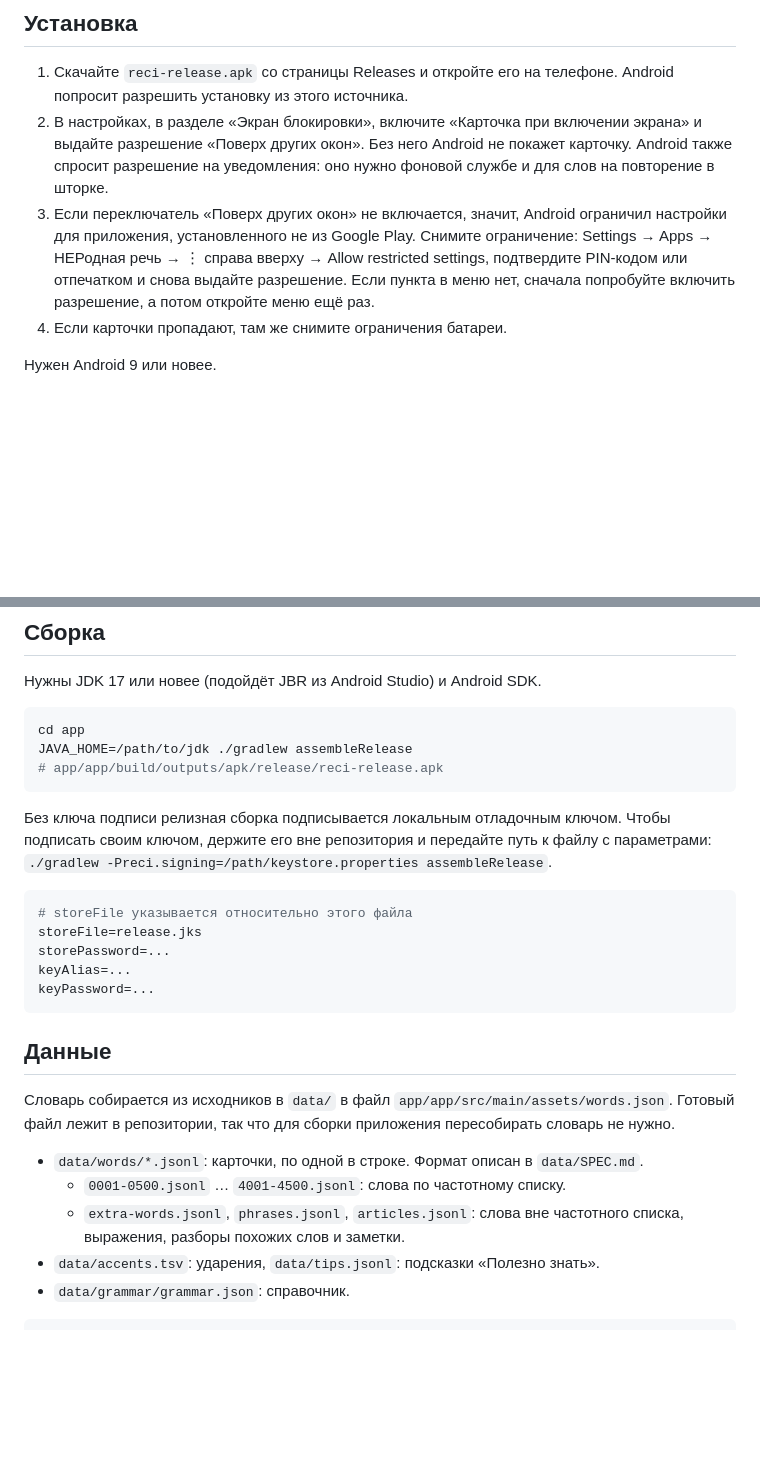
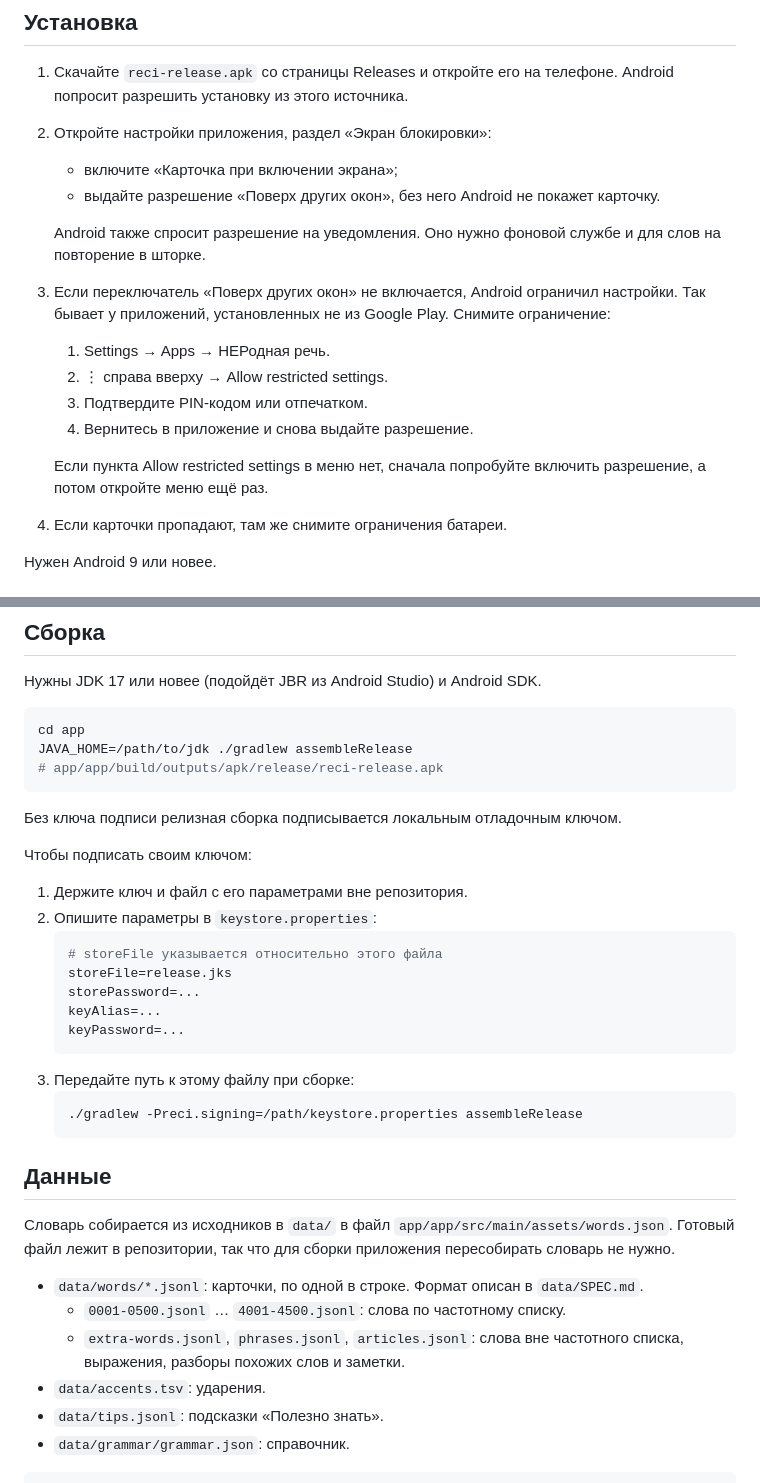
Before and after one commit to finist0/reci, a Markdown page: README.md, 2 parts joined by grey strips. Drawn GitHub-style; blank space fills up the shorter version.

Commit message:
docs: Lay out the README install and build steps
The restricted settings step, the signing instructions and the data
file list were dense paragraphs with a menu path and a command inside a
sentence. Split them into numbered steps and list items, with the
command on its own line.

Signed-off-by: Konstantin Khorenko <khorenko@gmail.com>

````diff
--- a/README.md
+++ b/README.md
@@ -35,15 +35,24 @@ Android-приложение для тех, кто говорит по-русс
 
 1. Скачайте `reci-release.apk` со страницы Releases и откройте его на телефоне.
    Android попросит разрешить установку из этого источника.
-2. В настройках, в разделе «Экран блокировки», включите «Карточка при включении экрана»
-   и выдайте разрешение «Поверх других окон». Без него Android не покажет карточку.
-   Android также спросит разрешение на уведомления: оно нужно фоновой службе и для слов
-   на повторение в шторке.
-3. Если переключатель «Поверх других окон» не включается, значит, Android ограничил
-   настройки для приложения, установленного не из Google Play. Снимите ограничение:
-   Settings → Apps → НЕРодная речь → ⋮ справа вверху → Allow restricted settings,
-   подтвердите PIN-кодом или отпечатком и снова выдайте разрешение. Если пункта в меню
-   нет, сначала попробуйте включить разрешение, а потом откройте меню ещё раз.
+
+2. Откройте настройки приложения, раздел «Экран блокировки»:
+   - включите «Карточка при включении экрана»;
+   - выдайте разрешение «Поверх других окон», без него Android не покажет карточку.
+
+   Android также спросит разрешение на уведомления. Оно нужно фоновой службе и для
+   слов на повторение в шторке.
+
+3. Если переключатель «Поверх других окон» не включается, Android ограничил настройки.
+   Так бывает у приложений, установленных не из Google Play. Снимите ограничение:
+   1. Settings → Apps → НЕРодная речь.
+   2. ⋮ справа вверху → Allow restricted settings.
+   3. Подтвердите PIN-кодом или отпечатком.
+   4. Вернитесь в приложение и снова выдайте разрешение.
+
+   Если пункта Allow restricted settings в меню нет, сначала попробуйте включить
+   разрешение, а потом откройте меню ещё раз.
+
 4. Если карточки пропадают, там же снимите ограничения батареи.
 
 Нужен Android 9 или новее.
@@ -94,17 +103,23 @@ JAVA_HOME=/path/to/jdk ./gradlew assembleRelease
 # app/app/build/outputs/apk/release/reci-release.apk
 ```
 
-Без ключа подписи релизная сборка подписывается локальным отладочным ключом. Чтобы
-подписать своим ключом, держите его вне репозитория и передайте путь к файлу с
-параметрами: `./gradlew -Preci.signing=/path/keystore.properties assembleRelease`.
+Без ключа подписи релизная сборка подписывается локальным отладочным ключом.
 
-```properties
-# storeFile указывается относительно этого файла
-storeFile=release.jks
-storePassword=...
-keyAlias=...
-keyPassword=...
-```
+Чтобы подписать своим ключом:
+
+1. Держите ключ и файл с его параметрами вне репозитория.
+2. Опишите параметры в `keystore.properties`:
+   ```properties
+   # storeFile указывается относительно этого файла
+   storeFile=release.jks
+   storePassword=...
+   keyAlias=...
+   keyPassword=...
+   ```
+3. Передайте путь к этому файлу при сборке:
+   ```sh
+   ./gradlew -Preci.signing=/path/keystore.properties assembleRelease
+   ```
 
 ## Данные
 
@@ -116,7 +131,8 @@ keyPassword=...
   - `0001-0500.jsonl` … `4001-4500.jsonl`: слова по частотному списку.
   - `extra-words.jsonl`, `phrases.jsonl`, `articles.jsonl`: слова вне частотного
     списка, выражения, разборы похожих слов и заметки.
-- `data/accents.tsv`: ударения, `data/tips.jsonl`: подсказки «Полезно знать».
+- `data/accents.tsv`: ударения.
+- `data/tips.jsonl`: подсказки «Полезно знать».
 - `data/grammar/grammar.json`: справочник.
 
 ```sh
````
